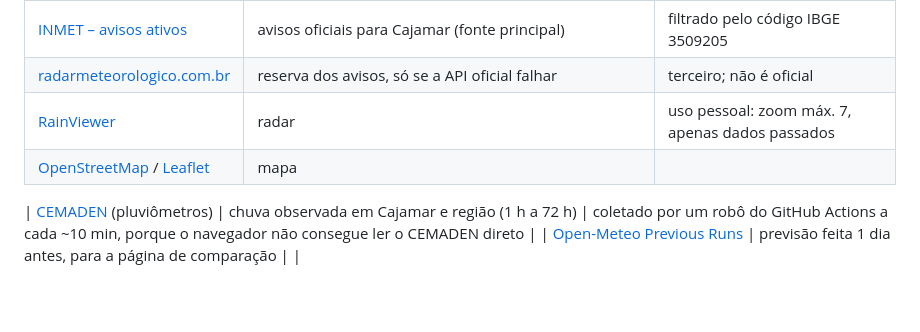
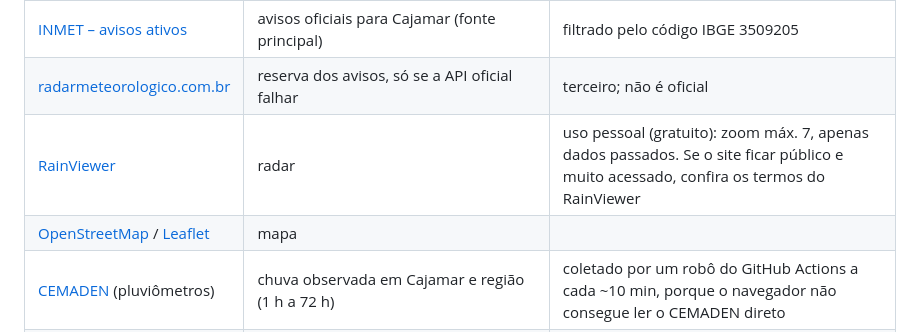
Before and after one commit to THEOLINDOLFO02/cajamar-ao-vivo, a Markdown page: README.md, the part around the change. Drawn GitHub-style; blank space fills up the shorter version.

Commit message:
README: corrige tabela de fontes e registra o limite de uso do RainViewer
Co-Authored-By: Claude Sonnet 5.5 <noreply@anthropic.com>

```diff
--- a/README.md
+++ b/README.md
@@ -38,9 +38,8 @@ npx serve .
 | [INMET – previsão](https://apiprevmet3.inmet.gov.br/previsao/3509205) | previsão oficial por município (manhã/tarde/noite nos 2 primeiros dias, depois resumo diário) | |
 | [INMET – avisos ativos](https://apiprevmet3.inmet.gov.br/avisos/ativos) | avisos oficiais para Cajamar (fonte principal) | filtrado pelo código IBGE 3509205 |
 | [radarmeteorologico.com.br](https://radarmeteorologico.com.br/api-publica) | reserva dos avisos, só se a API oficial falhar | terceiro; não é oficial |
-| [RainViewer](https://www.rainviewer.com/api.html) | radar | uso pessoal: zoom máx. 7, apenas dados passados |
+| [RainViewer](https://www.rainviewer.com/api.html) | radar | uso pessoal (gratuito): zoom máx. 7, apenas dados passados. Se o site ficar público e muito acessado, confira os termos do RainViewer |
 | [OpenStreetMap](https://www.openstreetmap.org/copyright) / [Leaflet](https://leafletjs.com) | mapa | |
-
 | [CEMADEN](https://www.cemaden.gov.br/) (pluviômetros) | chuva observada em Cajamar e região (1 h a 72 h) | coletado por um robô do GitHub Actions a cada ~10 min, porque o navegador não consegue ler o CEMADEN direto |
 | [Open-Meteo Previous Runs](https://open-meteo.com/en/docs/previous-runs-api) | previsão feita 1 dia antes, para a página de comparação | |
 
```
